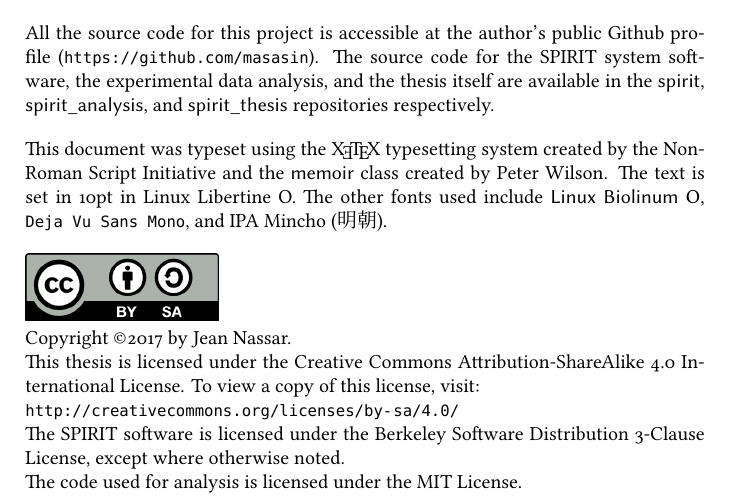
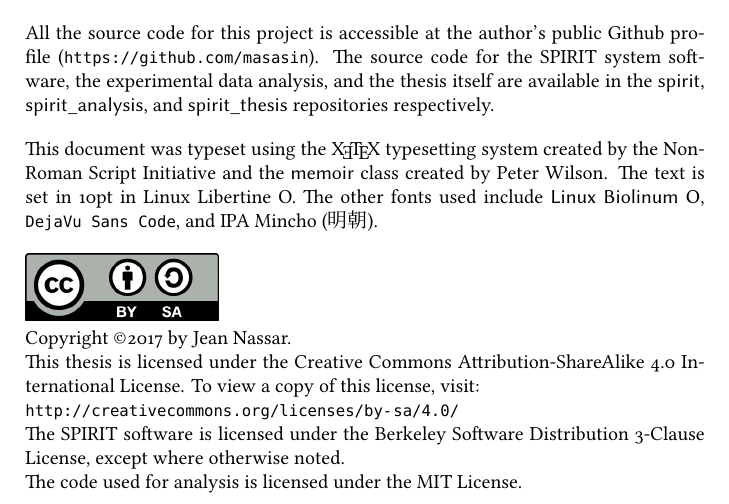
Before and after one commit to masasin/spirit_thesis, a LaTeX thesis (mshtsy_thesis.tex, which reads frontmatter.tex, masastyle.sty): part of page 2 of 55, cut so that both start at the same text. Compiled offline with XeLaTeX; a missing font is replaced by an installed copy or a similar font.

Commit message:
Use different font.

```diff
--- a/frontmatter.tex
+++ b/frontmatter.tex
@@ -61,7 +61,7 @@ The source code for the \acrshort{spirit} system software, the experimental data
 
 \noindent This document was typeset using the \XeTeX\ typesetting system created by the Non-Roman Script Initiative and the \textsf{memoir} class created by Peter Wilson.
 The text is set in \mytextsize\ in Linux~Libertine~O.
-The other fonts used include \textsf{Linux~Biolinum~O}, \texttt{Deja~Vu~Sans~Mono}, and IPA~Mincho~(明朝).
+The other fonts used include \textsf{Linux~Biolinum~O}, \texttt{DejaVu~Sans~Code}, and IPA~Mincho~(明朝).
 \vspace{1em}
 
 \noindent \includegraphics{by-sa-big}
--- a/masastyle.sty
+++ b/masastyle.sty
@@ -36,7 +36,7 @@
 \usepackage{fontspec}
 \setmainfont[Ligatures=TeX, Numbers={OldStyle,Proportional}]{Linux Libertine O}
 \setsansfont[Ligatures=TeX, Numbers={OldStyle,Proportional}]{Linux Biolinum O}
-\setmonofont[Scale=MatchLowercase]{DejaVu Sans Mono}
+\setmonofont[Scale=MatchLowercase]{DejaVu Sans Code}
 
 \usepackage{xeCJK}
 \setCJKmainfont[AutoFakeSlant=0.1]{IPAMincho}
```
